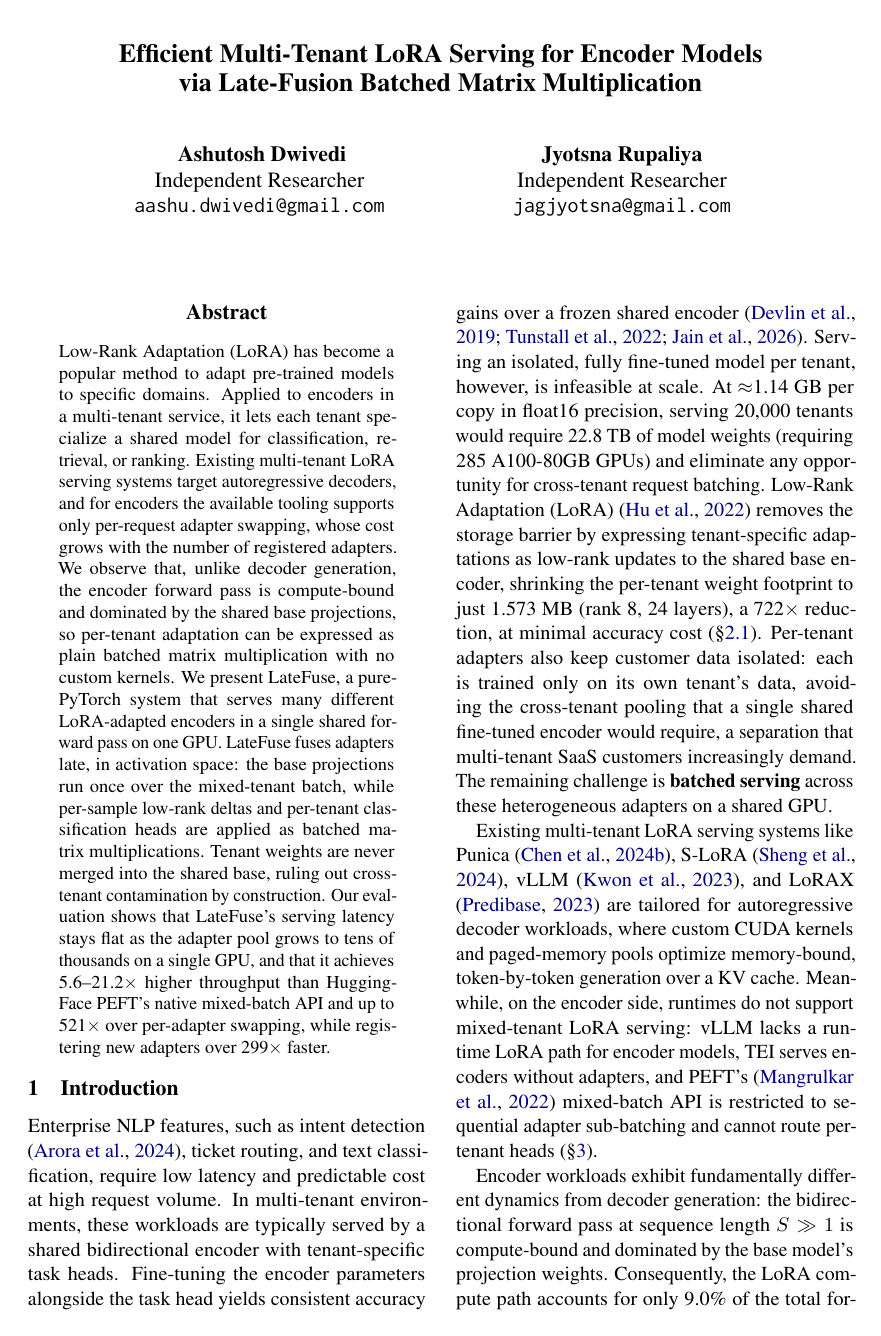
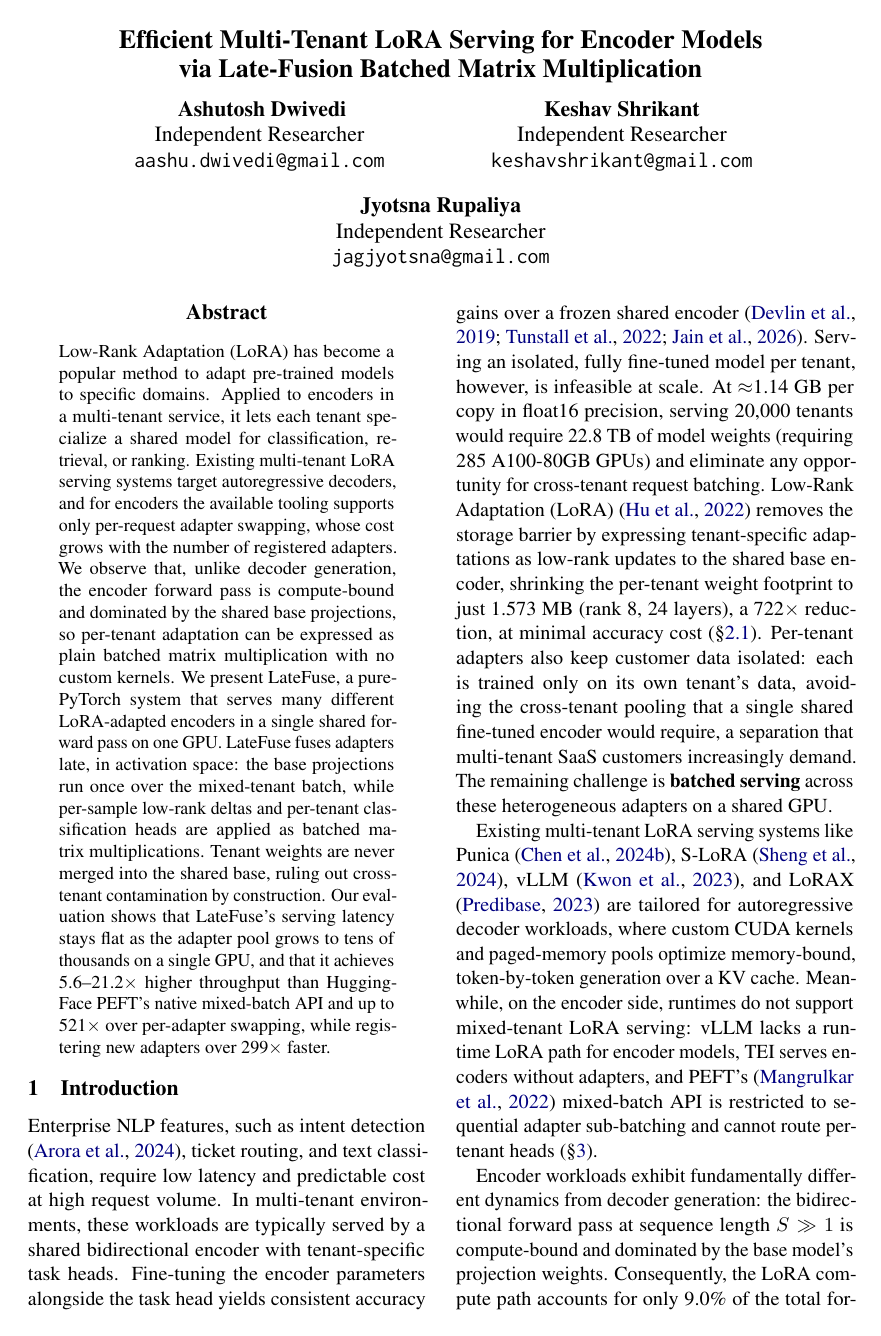
Before and after one commit to ashutoshrdwivedi/lora_scaling, a LaTeX paper (paper/main.tex): page 1 of 10. Compiled offline with pdfLaTeX.

Commit message:
added kehsav as author

```diff
--- a/paper/main.tex
+++ b/paper/main.tex
@@ -56,6 +56,9 @@ via Late-Fusion Batched Matrix Multiplication}
   Ashutosh Dwivedi \\
   Independent Researcher \\
   \texttt{aashu.dwivedi@gmail.com} \\\And
+  Keshav Shrikant \\
+  Independent Researcher \\
+  \texttt{keshavshrikant@gmail.com} \\\AND
   Jyotsna Rupaliya \\
   Independent Researcher \\
   \texttt{jagjyotsna@gmail.com} \\
```
